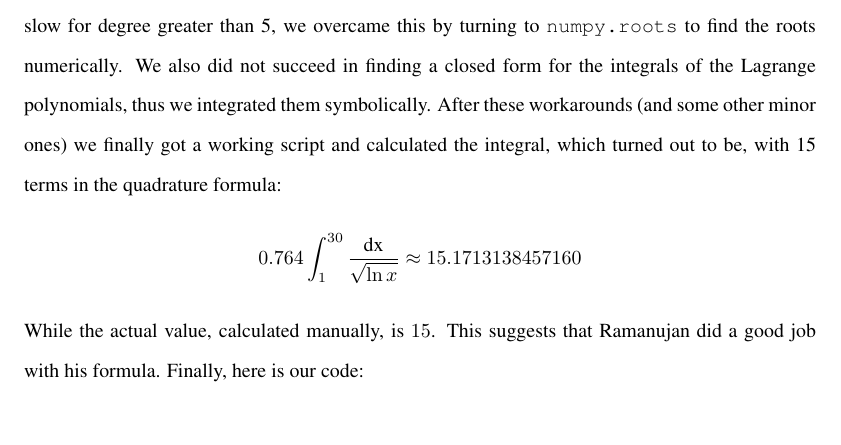
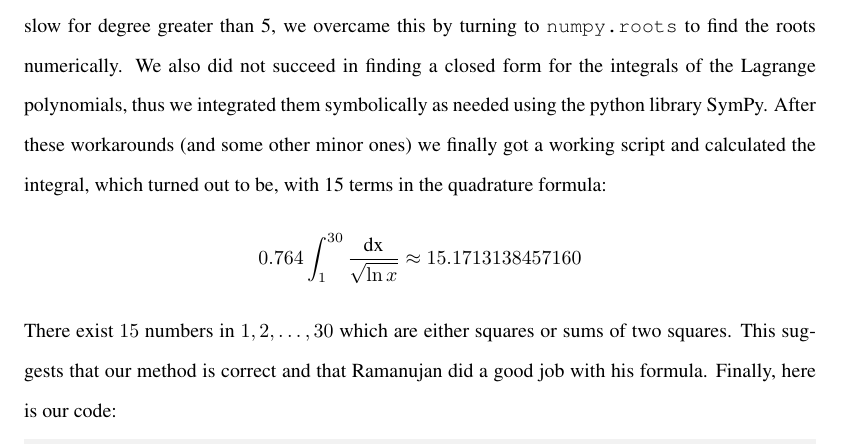
Before and after one commit to emiljoha/NUMA12, a LaTeX problem sheet (homework_6/report.tex, which reads homework_6/task_2.tex): part of page 3 of 6, cut so that both start at the same text, the shorter picture padded with empty space. Compiled offline with pdfLaTeX.

Commit message:
final touches on task 2
Clarified the use of sympy and final remark about the comparision with
the actuall number of numbers witht the property.

```diff
--- a/homework_6/task_2.tex
+++ b/homework_6/task_2.tex
@@ -44,16 +44,18 @@ Legendre polynomials exactly, but this turned to be disappointingly
 slow for degree greater than 5, we overcame this by turning to
 \texttt{numpy.roots} to find the roots numerically. We also did not
 succeed in finding a closed form for the integrals of the Lagrange
-polynomials, thus we integrated them symbolically. After these
-workarounds (and some other minor ones) we finally got a working
-script and calculated the integral, which turned out to be, with 15
-terms in the quadrature formula:
+polynomials, thus we integrated them symbolically as needed using the
+python library SymPy. After these workarounds (and some other minor
+ones) we finally got a working script and calculated the integral,
+which turned out to be, with 15 terms in the quadrature formula:
 \begin{equation*}
 0.764 \int_1^{30} \frac{\text{dx}}{\sqrt{\ln x}} \approx 15.1713138457160
 \end{equation*}
-While the actual value, calculated manually, is $15$. This suggests
+There exist $15$ numbers in $1, 2, \dots, 30$ which are either squares
+or sums of two squares. This suggests that our method is correct and
 that Ramanujan did a good job with his formula. Finally, here is our
-code: \lstinputlisting{code/task_2.py}
+code:
+\lstinputlisting{code/task_2.py}
 \end{solution}
 \newpage
 
```
